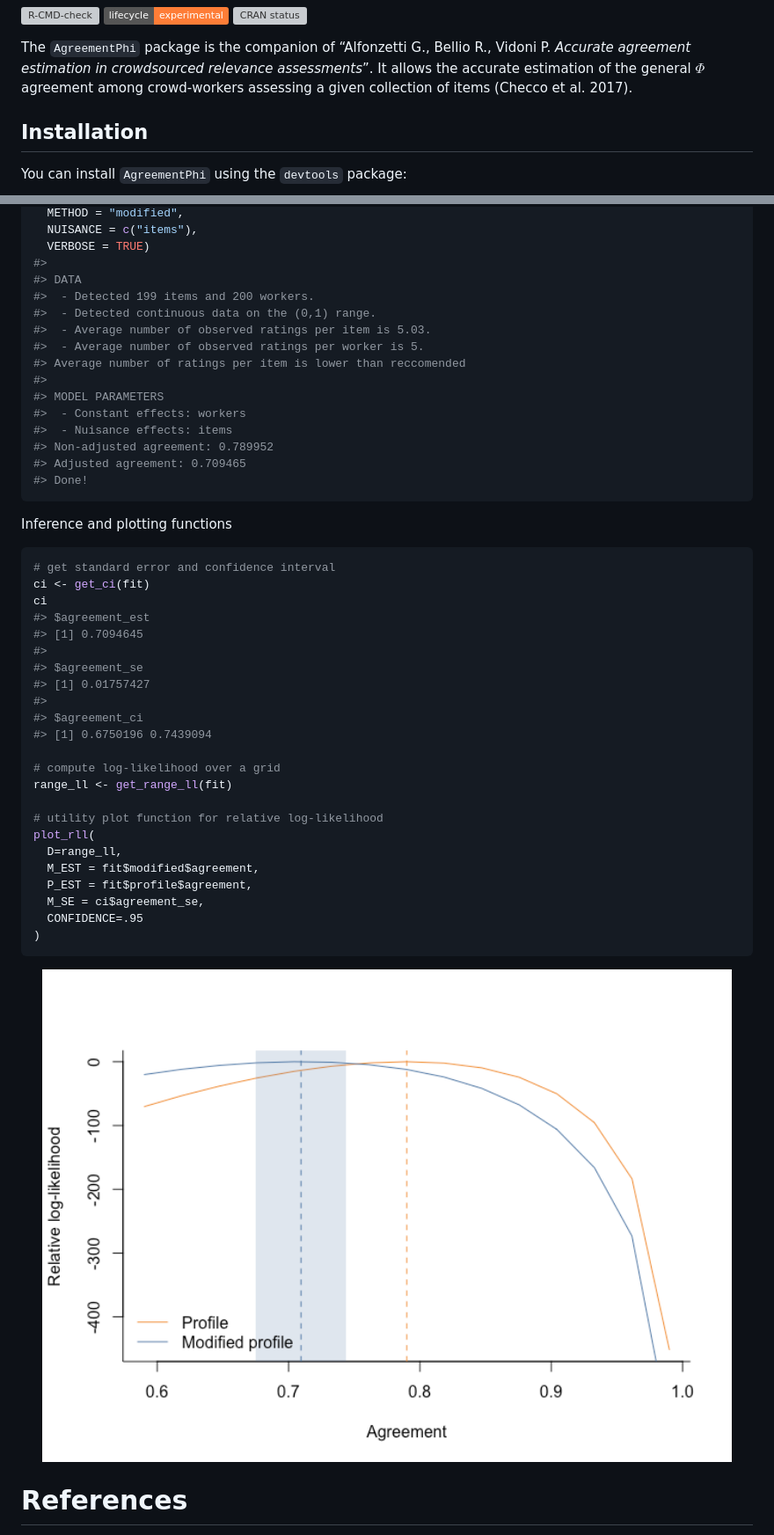
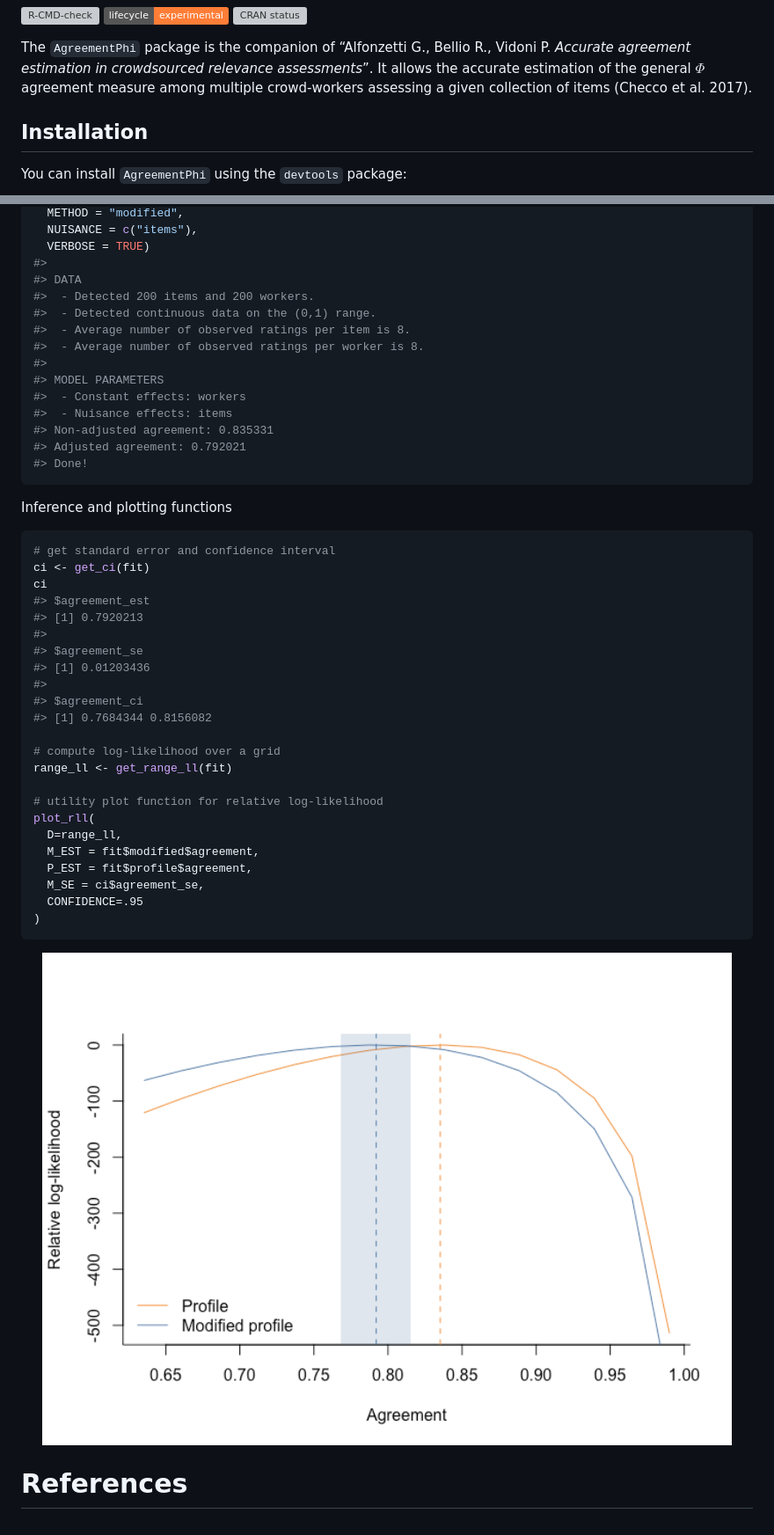
Before and after one commit to giuseppealfonzetti/AgreementPhi, a Markdown page: README.md, 2 parts joined by grey strips. Shown at 88% size. Drawn GitHub-style; pictures changed too: man/figures/README-unnamed-chunk-4-1.png; badges without logos; grey boxes are pictures that could not be loaded.

Commit message:
fix readme and add intro vignette

````diff
--- a/README.md
+++ b/README.md
@@ -16,8 +16,8 @@ status](https://www.r-pkg.org/badges/version/AgreementPhi)](https://CRAN.R-proje
 The `AgreementPhi` package is the companion of “Alfonzetti G., Bellio
 R., Vidoni P. *Accurate agreement estimation in crowdsourced relevance
 assessments*”. It allows the accurate estimation of the general $\Phi$
-agreement among crowd-workers assessing a given collection of items
-(Checco et al. 2017).
+agreement measure among multiple crowd-workers assessing a given
+collection of items (Checco et al. 2017).
 
 ## Installation
 
@@ -68,17 +68,16 @@ fit <- agreement(
   VERBOSE = TRUE)
 #>
 #> DATA
-#>  - Detected 199 items and 200 workers.
+#>  - Detected 200 items and 200 workers.
 #>  - Detected continuous data on the (0,1) range.
-#>  - Average number of observed ratings per item is 5.03.
-#>  - Average number of observed ratings per worker is 5.
-#> Average number of ratings per item is lower than reccomended
+#>  - Average number of observed ratings per item is 8.
+#>  - Average number of observed ratings per worker is 8.
 #>
 #> MODEL PARAMETERS
 #>  - Constant effects: workers
 #>  - Nuisance effects: items
-#> Non-adjusted agreement: 0.789952
-#> Adjusted agreement: 0.709465
+#> Non-adjusted agreement: 0.835331
+#> Adjusted agreement: 0.792021
 #> Done!
 ```
 
@@ -89,13 +88,13 @@ Inference and plotting functions
 ci <- get_ci(fit)
 ci
 #> $agreement_est
-#> [1] 0.7094645
+#> [1] 0.7920213
 #>
 #> $agreement_se
-#> [1] 0.01757427
+#> [1] 0.01203436
 #>
 #> $agreement_ci
-#> [1] 0.6750196 0.7439094
+#> [1] 0.7684344 0.8156082
 
 # compute log-likelihood over a grid
 range_ll <- get_range_ll(fit)
````
Also changed, not shown: other parts of README.md (+2 -2 lines), 3 other files.
